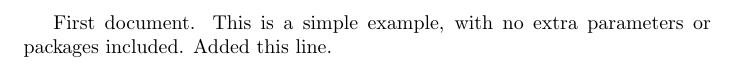
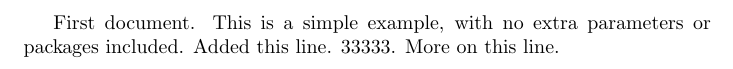
Before and after one commit to Rose-Lin/340_group_pj, a LaTeX problem sheet (example.tex): part of the page, cut so that both start at the same text. Compiled offline with pdfLaTeX.

Commit message:
random stuff

```diff
--- a/example.tex
+++ b/example.tex
@@ -4,4 +4,6 @@
 First document. This is a simple example, with no
 extra parameters or packages included.
 Added this line.
+33333.
+More on this line.
 \end{document}
```
